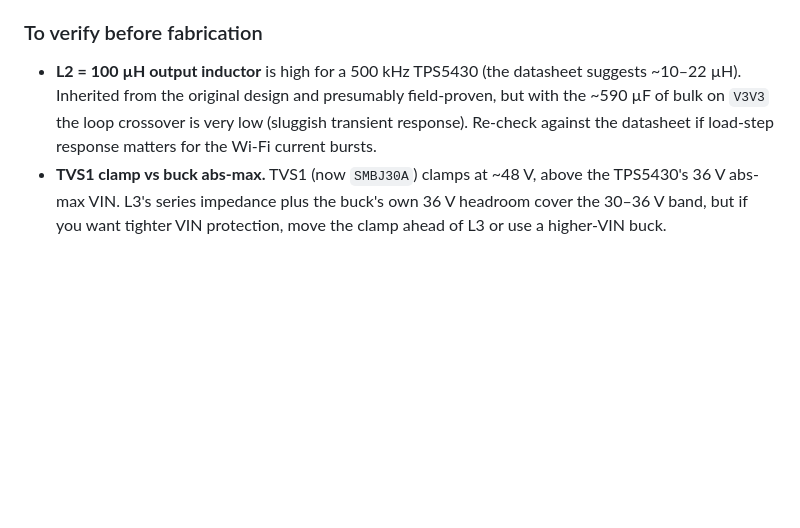
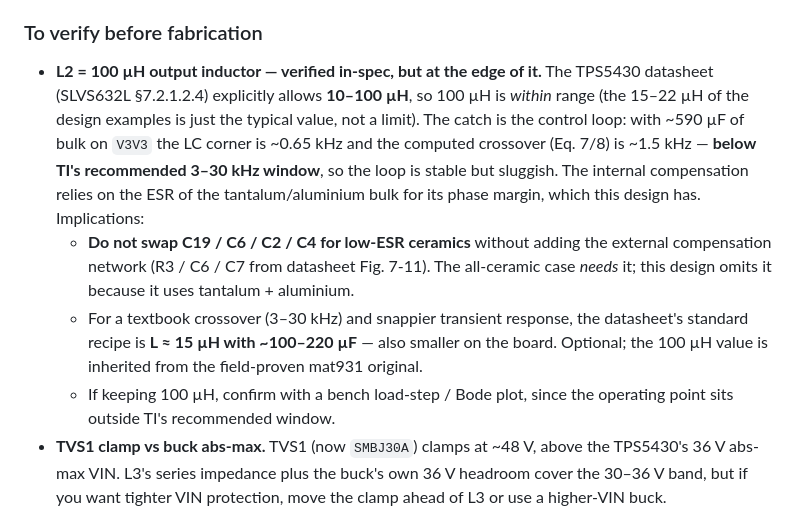
Before and after one commit to fquinto/abb-welcome-gateway, a Markdown page: README.md, the part around the change. Drawn GitHub-style; blank space fills up the shorter version.

Commit message:
README: verificacion de L2 contra el datasheet del TPS5430
100uH esta dentro del rango 10-100uH del datasheet (SLVS632L), pero con
~590uF de bulk el cruce del lazo (~1.5kHz) cae por debajo de la ventana
3-30kHz de TI: estable pero lento, apoyado en la ESR del bulk. Avisos:
no cambiar a ceramicos sin red de compensacion externa; alternativa
L=15uH/100-220uF para cruce de libro

```diff
--- a/README.md
+++ b/README.md
@@ -30,7 +30,10 @@ The header comment of `output/index.circuit.tsx` is the authoritative changelog
 
 ### To verify before fabrication
 
-- **L2 = 100 µH output inductor** is high for a 500 kHz TPS5430 (the datasheet suggests ~10–22 µH). Inherited from the original design and presumably field-proven, but with the ~590 µF of bulk on `V3V3` the loop crossover is very low (sluggish transient response). Re-check against the datasheet if load-step response matters for the Wi-Fi current bursts.
+- **L2 = 100 µH output inductor — verified in-spec, but at the edge of it.** The TPS5430 datasheet (SLVS632L §7.2.1.2.4) explicitly allows **10–100 µH**, so 100 µH is *within* range (the 15–22 µH of the design examples is just the typical value, not a limit). The catch is the control loop: with ~590 µF of bulk on `V3V3` the LC corner is ~0.65 kHz and the computed crossover (Eq. 7/8) is ~1.5 kHz — **below TI's recommended 3–30 kHz window**, so the loop is stable but sluggish. The internal compensation relies on the ESR of the tantalum/aluminium bulk for its phase margin, which this design has. Implications:
+  - **Do not swap C19 / C6 / C2 / C4 for low-ESR ceramics** without adding the external compensation network (R3 / C6 / C7 from datasheet Fig. 7-11). The all-ceramic case *needs* it; this design omits it because it uses tantalum + aluminium.
+  - For a textbook crossover (3–30 kHz) and snappier transient response, the datasheet's standard recipe is **L ≈ 15 µH with ~100–220 µF** — also smaller on the board. Optional; the 100 µH value is inherited from the field-proven mat931 original.
+  - If keeping 100 µH, confirm with a bench load-step / Bode plot, since the operating point sits outside TI's recommended window.
 - **TVS1 clamp vs buck abs-max.** TVS1 (now `SMBJ30A`) clamps at ~48 V, above the TPS5430's 36 V abs-max VIN. L3's series impedance plus the buck's own 36 V headroom cover the 30–36 V band, but if you want tighter VIN protection, move the clamp ahead of L3 or use a higher-VIN buck.
 
 ### Optional hardening
```
